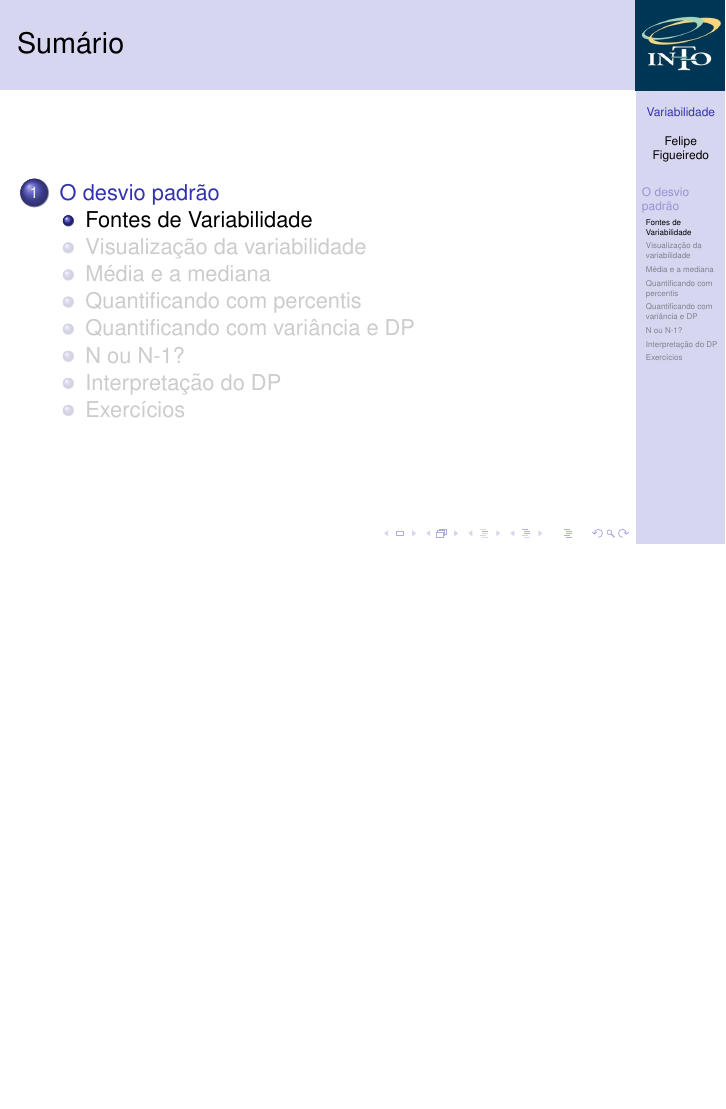
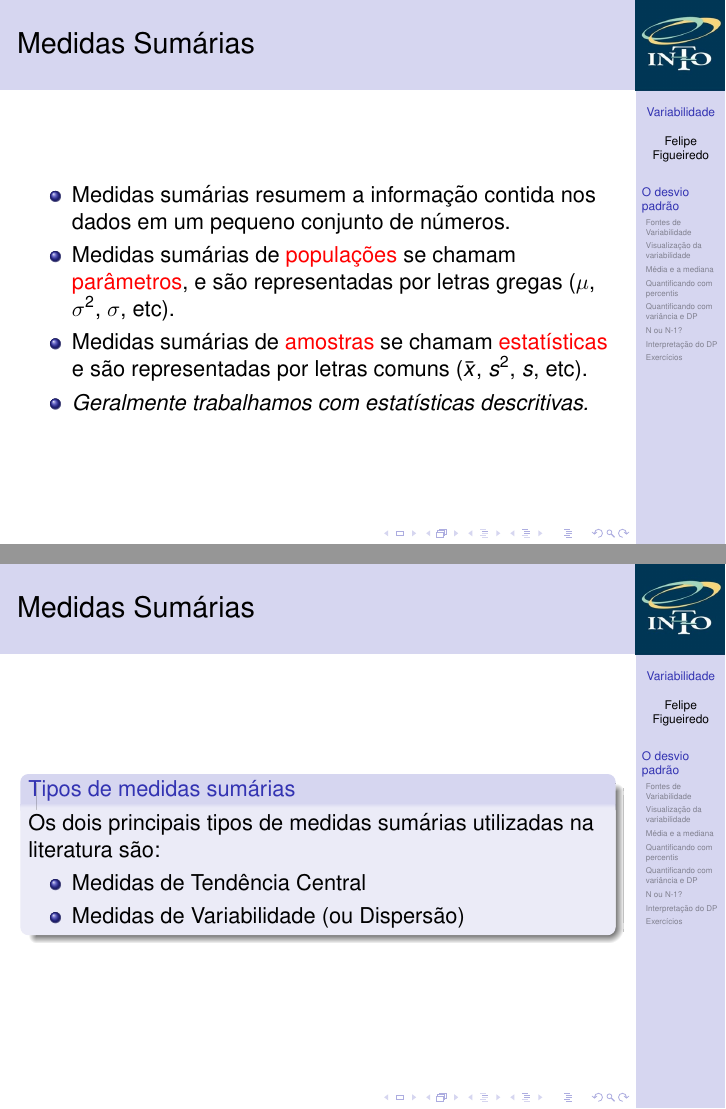
Before and after one commit to philsf/Bioestatistica, LaTeX slides (Aulas/BE-Variabilidade-cap3.tex): page 3 of 13 before the commit and pages 3 and 4 of 15 after it, the two joined at a grey line, the shorter picture padded with empty space. Compiled offline with pdfLaTeX.

Commit message:
intro medidas sumárias

```diff
--- a/Aulas/BE-Variabilidade-cap3.tex
+++ b/Aulas/BE-Variabilidade-cap3.tex
@@ -153,6 +153,27 @@
 
 \section{O desvio padrão}
 
+\begin{frame}{Medidas Sumárias}
+  \begin{itemize}
+  \item Medidas sumárias resumem a informação contida nos dados em um
+    pequeno conjunto de números.
+  \item Medidas sumárias de \alert{populações} se chamam
+    \alert{parâmetros}, e são representadas por letras gregas ($\mu$, $\sigma^2$, $\sigma$, etc).
+  \item Medidas sumárias de \alert{amostras} se chamam \alert{estatísticas} e são representadas por letras comuns ($\bar{x}$, $s^2$, $s$, etc).
+  \item {\em Geralmente trabalhamos com estatísticas descritivas.}
+  \end{itemize}
+\end{frame}
+
+\begin{frame}{Medidas Sumárias}
+  \begin{block}{Tipos de medidas sumárias}
+    Os dois principais tipos de medidas sumárias utilizadas na literatura são:
+    \begin{itemize}
+    \item Medidas de Tendência Central
+    \item Medidas de Variabilidade (ou Dispersão)
+    \end{itemize}
+  \end{block}
+\end{frame}
+
 \subsection{Fontes de Variabilidade}
 
 \begin{frame}{Variabilidade em Medições}
```
